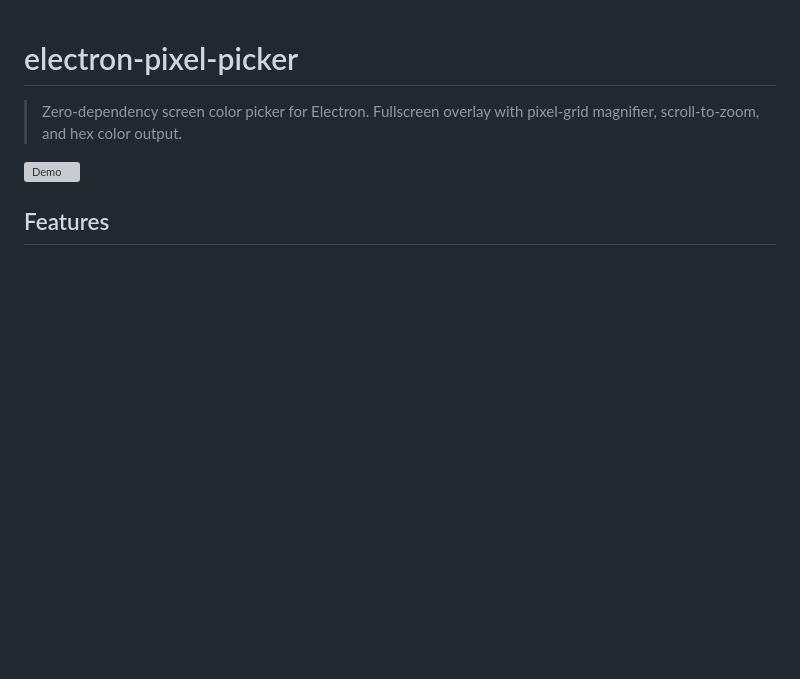
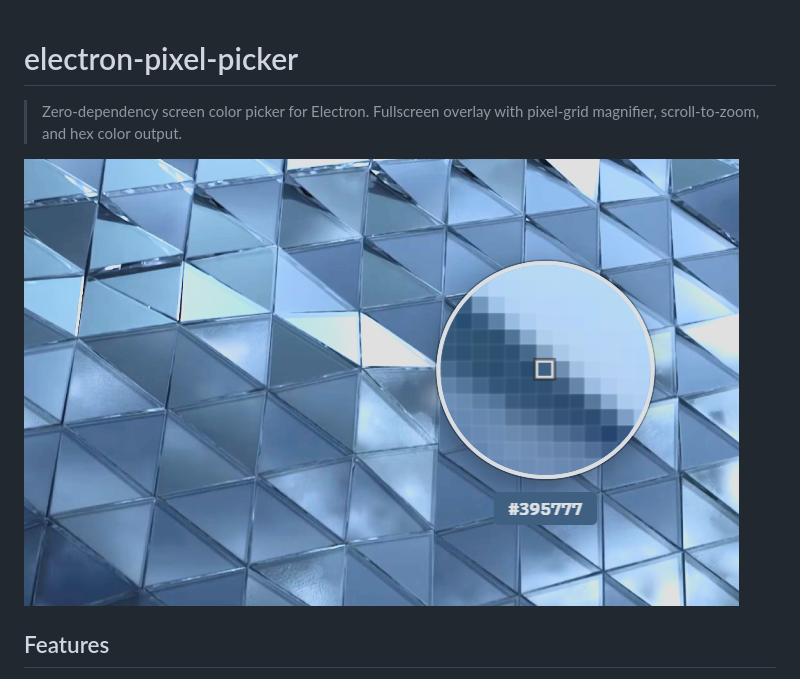
Before and after one commit to Caldis/electron-pixel-picker, a Markdown page: README.md, the part around the change. GitHub-like rendering; pictures changed too: docs/header.png (added); blank space fills up the shorter version; grey boxes are pictures that could not be loaded.

Commit message:
docs: add header image to README

```diff
--- a/README.md
+++ b/README.md
@@ -2,7 +2,7 @@
 
 > Zero-dependency screen color picker for Electron. Fullscreen overlay with pixel-grid magnifier, scroll-to-zoom, and hex color output.
 
-![Demo](docs/demo.gif)
+![electron-pixel-picker](docs/header.png)
 
 ## Features
 
```
Also changed, not shown: README.zh-CN.md (+1 -1 lines), 1 other file.
